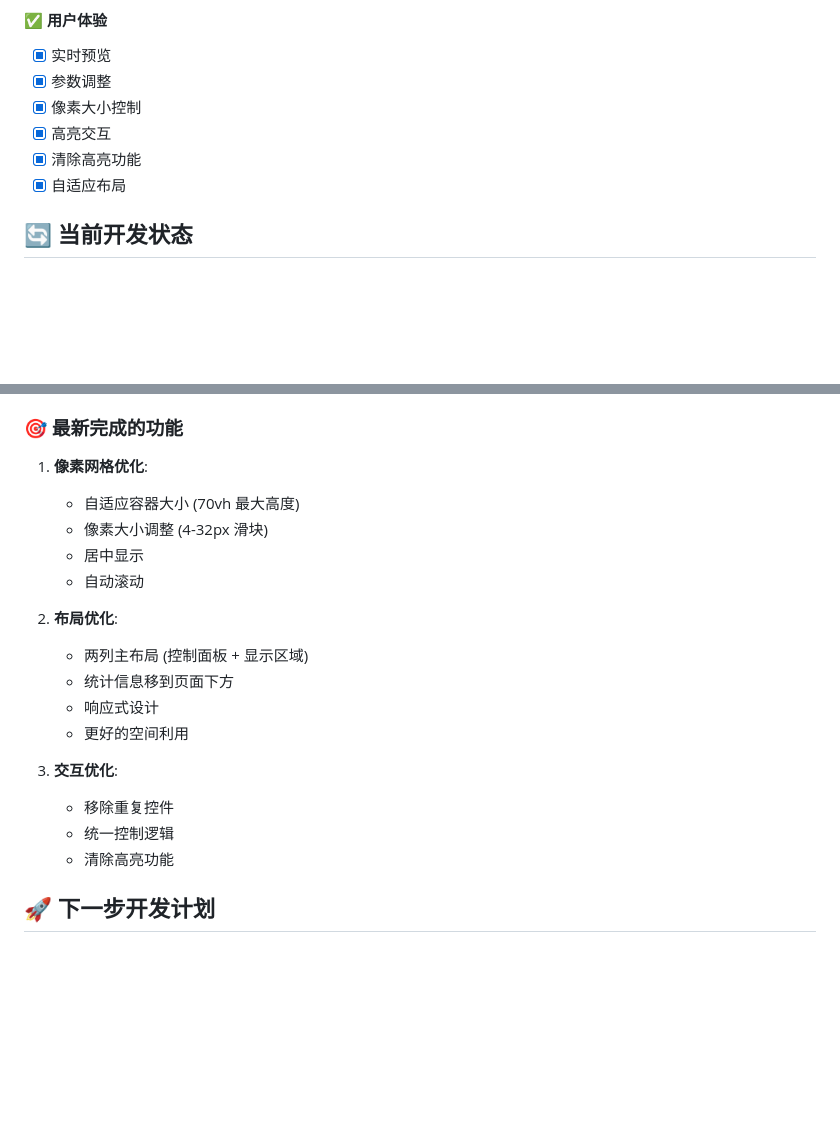
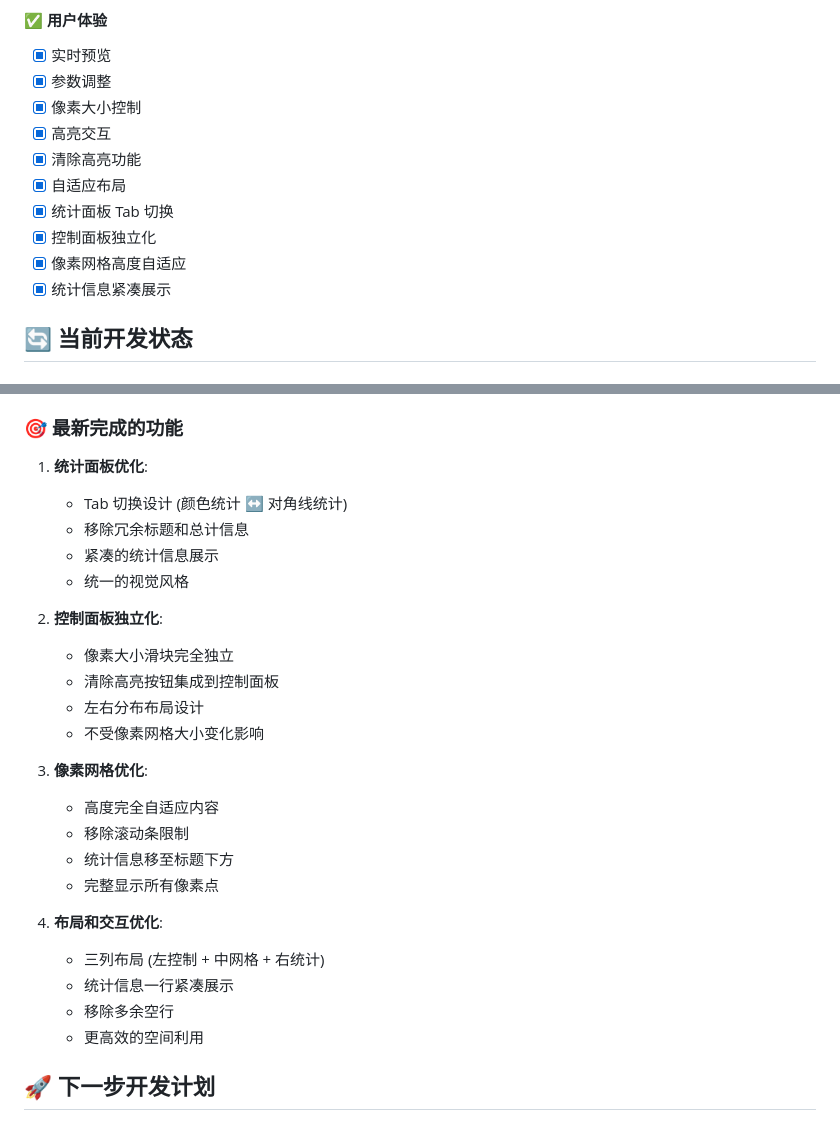
Before and after one commit to liuhh666233/pixlator, a Markdown page: DEVELOPMENT.md, 2 parts joined by grey strips. Rendered like a GitHub page; blank space fills up the shorter version.

Commit message:
Enhance DEVELOPMENT.md with updates on feature completion and layout improvements
- Added new features including tab switching for the statistics panel and independent control panel design.
- Improved pixel grid height adaptability and compact display of statistical information.
- Updated the layout to a three-column design for better space utilization and user experience.

```diff
--- a/DEVELOPMENT.md
+++ b/DEVELOPMENT.md
@@ -100,6 +100,10 @@ Pixlator 是一个全栈图片像素化处理工具，支持图片上传、像
 - [x] 高亮交互
 - [x] 清除高亮功能
 - [x] 自适应布局
+- [x] 统计面板 Tab 切换
+- [x] 控制面板独立化
+- [x] 像素网格高度自适应
+- [x] 统计信息紧凑展示
 
 ## 🔄 当前开发状态
 
@@ -115,22 +119,29 @@ Pixlator 是一个全栈图片像素化处理工具，支持图片上传、像
 
 ### 🎯 最新完成的功能
 
-1. **像素网格优化**:
-   - 自适应容器大小 (70vh 最大高度)
-   - 像素大小调整 (4-32px 滑块)
-   - 居中显示
-   - 自动滚动
+1. **统计面板优化**:
+   - Tab 切换设计 (颜色统计 ↔ 对角线统计)
+   - 移除冗余标题和总计信息
+   - 紧凑的统计信息展示
+   - 统一的视觉风格
 
-2. **布局优化**:
-   - 两列主布局 (控制面板 + 显示区域)
-   - 统计信息移到页面下方
-   - 响应式设计
-   - 更好的空间利用
+2. **控制面板独立化**:
+   - 像素大小滑块完全独立
+   - 清除高亮按钮集成到控制面板
+   - 左右分布布局设计
+   - 不受像素网格大小变化影响
 
-3. **交互优化**:
-   - 移除重复控件
-   - 统一控制逻辑
-   - 清除高亮功能
+3. **像素网格优化**:
+   - 高度完全自适应内容
+   - 移除滚动条限制
+   - 统计信息移至标题下方
+   - 完整显示所有像素点
+
+4. **布局和交互优化**:
+   - 三列布局 (左控制 + 中网格 + 右统计)
+   - 统计信息一行紧凑展示
+   - 移除多余空行
+   - 更高效的空间利用
 
 ## 🚀 下一步开发计划
 
```
